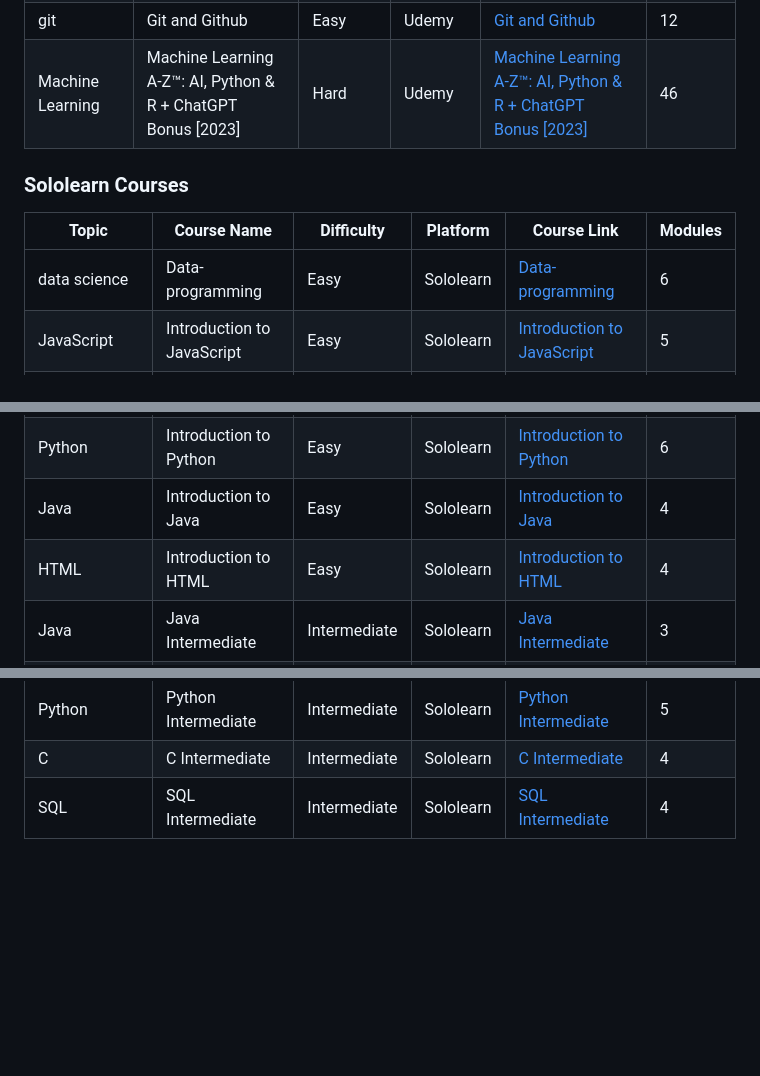
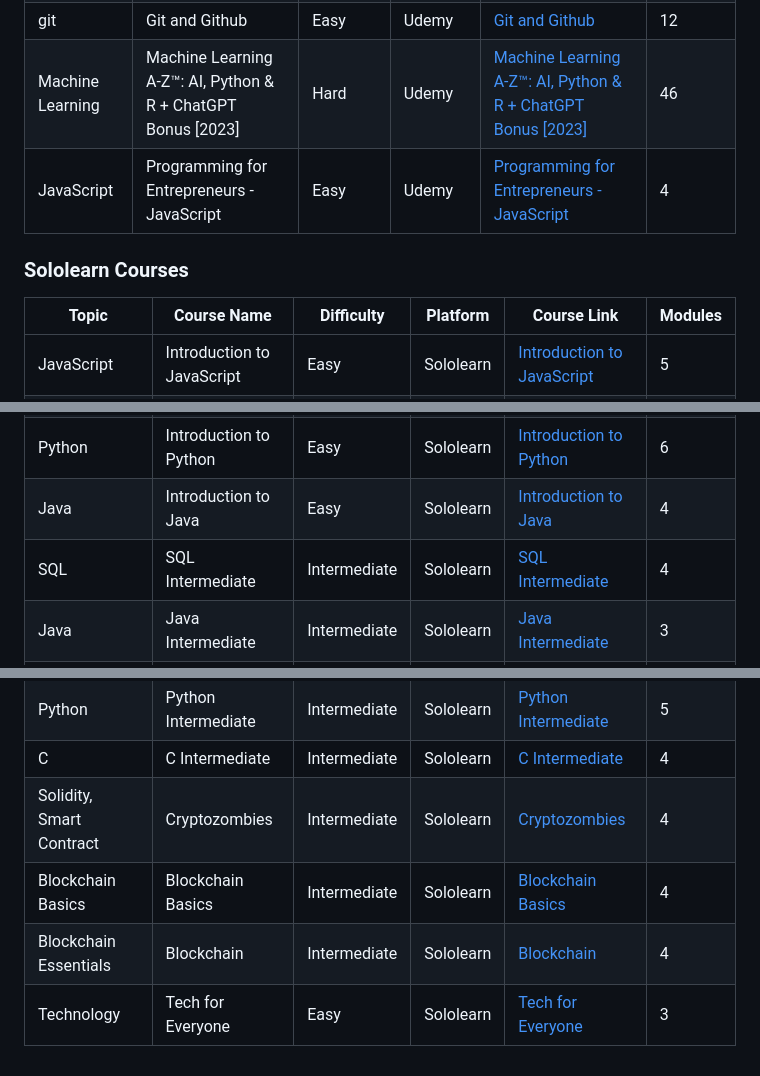
Before and after one commit to Aaryanmb/free_courses, a Markdown page: README.md, 3 parts joined by grey strips. GitHub-like rendering; blank space fills up the shorter version.

Commit message:
README: Update readme with more courses

```diff
--- a/README.md
+++ b/README.md
@@ -12,23 +12,26 @@
 | JavaScript | Introduction to JavaScript  | Easy | Udemy | [Introduction to JavaScript ](https://www.udemy.com/course/javascript-for-beginners-the-complete-introduction-to-js/) | 5 |
 | git  | Git and Github | Easy | Udemy | [Git and Github](https://www.udemy.com/course/git-and-github-crash-course-creating-a-repository-from-scratch/) | 12 |
 | Machine Learning | Machine Learning A-Z™: AI, Python & R + ChatGPT Bonus [2023] | Hard | Udemy | [Machine Learning A-Z™: AI, Python & R + ChatGPT Bonus [2023]](https://www.udemy.com/course/machinelearning/) | 46 |
+| JavaScript | Programming for Entrepreneurs - JavaScript | Easy | Udemy | [Programming for Entrepreneurs - JavaScript](https://www.udemy.com/course/programming-for-entrepreneurs-javascript/) | 4 |
 
 ### Sololearn Courses
 
 | Topic | Course Name | Difficulty | Platform | Course Link | Modules |
 | ----- | ---------- | ---------- | -------- | ---------- | ------- |
-| data science | Data-programming | Easy | Sololearn | [Data-programming](https://www.sololearn.com/learn/courses/data-programming) | 6 |
 | JavaScript | Introduction to JavaScript | Easy | Sololearn | [Introduction to JavaScript](https://www.sololearn.com/learn/courses/javascript-introduction) | 5 |
 | HTML | Introduction to HTML | Easy | Sololearn | [Introduction to HTML](https://www.sololearn.com/learn/courses/html-introduction) | 4 |
 | Web Development | Web Development | Easy | Sololearn | [Web Development](https://www.sololearn.com/learn/courses/web-development) | 12 |
 | CSS | Introduction to CSS | Easy | Sololearn | [Introduction to CSS](https://www.sololearn.com/learn/courses/css-introduction) | 3 |
 | Python | Introduction to Python | Easy | Sololearn | [Introduction to Python](https://www.sololearn.com/learn/courses/python-introduction) | 6 |
 | Java | Introduction to Java | Easy | Sololearn | [Introduction to Java](https://www.sololearn.com/learn/courses/java-introduction) | 4 |
-| HTML | Introduction to HTML | Easy | Sololearn | [Introduction to HTML](https://www.sololearn.com/learn/courses/html-introduction) | 4 |
+| SQL | SQL Intermediate | Intermediate | Sololearn | [SQL Intermediate](https://www.sololearn.com/learn/courses/sql-intermediate) | 4 |
 | Java | Java Intermediate | Intermediate | Sololearn | [Java Intermediate](https://www.sololearn.com/learn/courses/java-intermediate) | 3 |
 | C++ | Introduction to C++ | Easy | Sololearn | [Introduction to C++](https://www.sololearn.com/learn/courses/c-plus-plus-introduction) | 4 |
 | C | Introduction to C | Easy | Sololearn | [Introduction to C](https://www.sololearn.com/learn/courses/c-introduction) | 4 |
 | C | Introduction to SQL | Easy | Sololearn | [Introduction to SQL](https://www.sololearn.com/learn/courses/sql-introduction) | 4 |
 | Python | Python Intermediate | Intermediate | Sololearn | [Python Intermediate](https://www.sololearn.com/learn/courses/python-intermediate) | 5 |
 | C | C Intermediate | Intermediate | Sololearn | [C Intermediate](https://www.sololearn.com/learn/courses/c-intermediate) | 4 |
-| SQL | SQL Intermediate | Intermediate | Sololearn | [SQL Intermediate](https://www.sololearn.com/learn/courses/sql-intermediate) | 4 |
+| Solidity, Smart Contract | Cryptozombies | Intermediate | Sololearn | [Cryptozombies](https://cryptozombies.io/en/solidity) | 4 |
+| Blockchain Basics | Blockchain Basics | Intermediate | Sololearn | [Blockchain Basics](https://www.greatlearning.in/academy/learn-for-free/courses/blockchain-basics) | 4 |
+| Blockchain Essentials | Blockchain | Intermediate | Sololearn | [Blockchain](https://cognitiveclass.ai/courses/blockchain-course) | 4 |
+| Technology | Tech for Everyone | Easy | Sololearn | [Tech for Everyone](https://www.sololearn.com/learn/courses/tech-for-everyone) | 3 |
```
